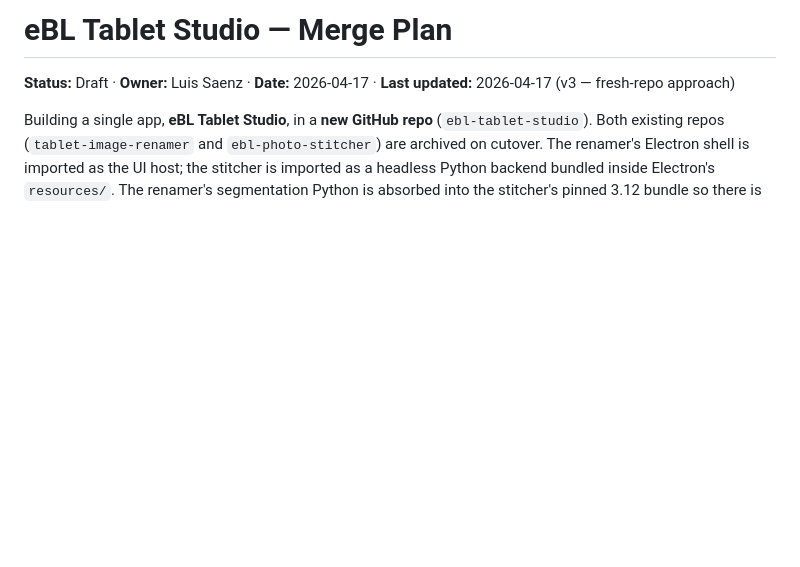
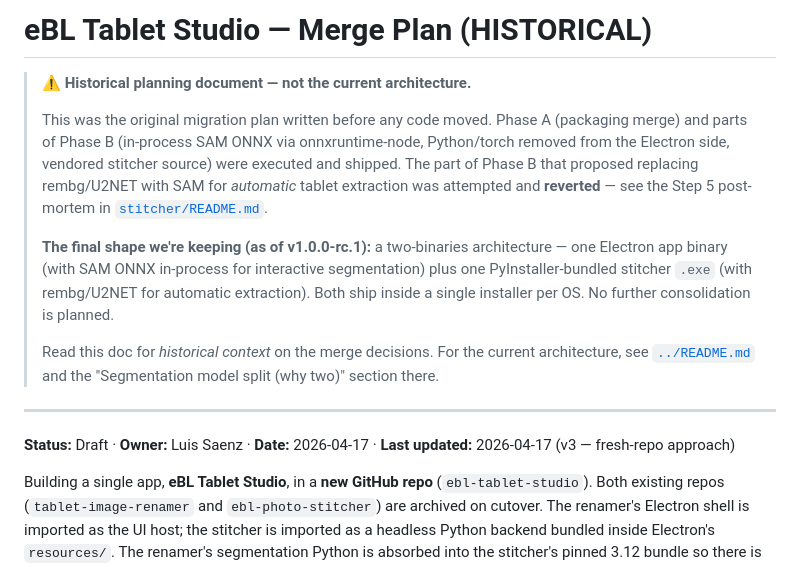
Before and after one commit to ludovicus-hispanicus/ebl-tablet-studio, a Markdown page: docs/merge-plan.md, the part around the change. GitHub-like rendering; blank space fills up the shorter version.

```diff
--- a/docs/merge-plan.md
+++ b/docs/merge-plan.md
@@ -1,4 +1,26 @@
-# eBL Tablet Studio — Merge Plan
+# eBL Tablet Studio — Merge Plan (HISTORICAL)
+
+> ⚠️ **Historical planning document — not the current architecture.**
+>
+> This was the original migration plan written before any code moved. Phase A
+> (packaging merge) and parts of Phase B (in-process SAM ONNX via
+> onnxruntime-node, Python/torch removed from the Electron side, vendored
+> stitcher source) were executed and shipped. The part of Phase B that
+> proposed replacing rembg/U2NET with SAM for *automatic* tablet extraction
+> was attempted and **reverted** — see the Step 5 post-mortem in
+> [`stitcher/README.md`](../stitcher/README.md#step-5-post-mortem--why-rembg-stayed).
+>
+> **The final shape we're keeping (as of v1.0.0-rc.1):** a two-binaries
+> architecture — one Electron app binary (with SAM ONNX in-process for
+> interactive segmentation) plus one PyInstaller-bundled stitcher `.exe`
+> (with rembg/U2NET for automatic extraction). Both ship inside a single
+> installer per OS. No further consolidation is planned.
+>
+> Read this doc for *historical context* on the merge decisions. For the
+> current architecture, see [`../README.md`](../README.md) and the
+> "Segmentation model split (why two)" section there.
+
+---
 
 **Status:** Draft · **Owner:** Luis Saenz · **Date:** 2026-04-17 · **Last updated:** 2026-04-17 (v3 — fresh-repo approach)
 
```
Also changed, not shown: stitcher/README.md (+14 -14 lines).
